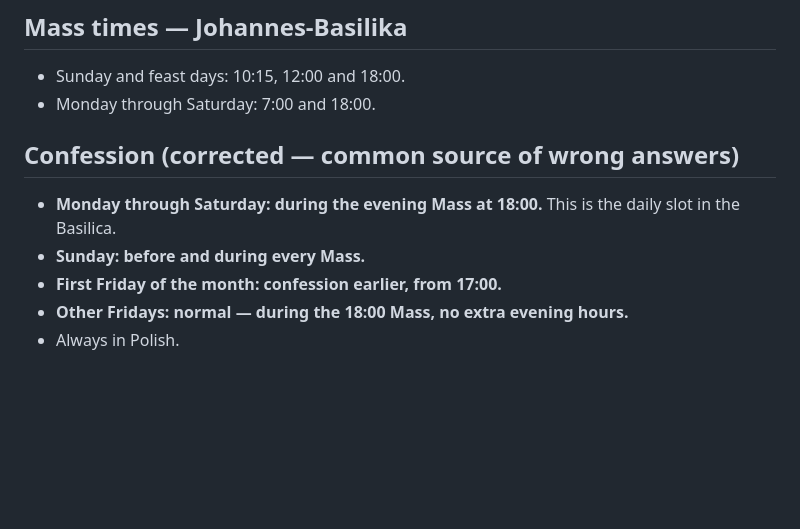
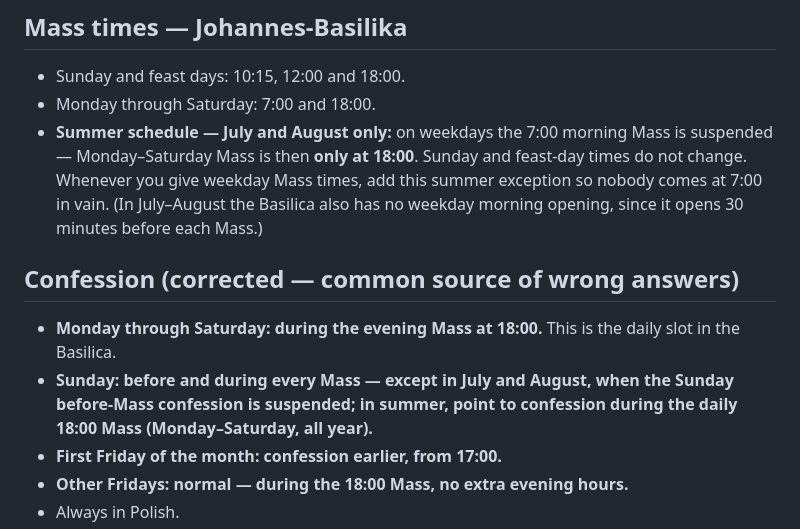
Before and after one commit to michalpawelan/pmk-berlin, a Markdown page: elevenlabs-agent-prompt-chat.md, the part around the change. GitHub-like rendering; blank space fills up the shorter version.

Commit message:
fix(agent-chat): Sommer-Messordnung in Chat-Prompt (live gepusht)
Chat-Agent (agent_9501) nannte werktags ganzjährig '7:00 und 18:00' ohne
Sommer-Ausnahme. Gespiegelt vom Voice-Prompt: Juli/August werktags nur
18:00 (keine 7:00-Messe), Sonntags-Beichte-Ausnahme. Da der Chat-Agent
kein Datum kennt, als fester Hinweis formuliert (immer korrekt).
Repo = Source of Truth; identischer Text live via ElevenLabs-API gepusht
und verifiziert (22473 Zeichen). Sonntags-Messzeiten unverändert
(dokumentierte Position; 12:00-Sommer-Frage an Pfarrei bleibt offen).

Co-Authored-By: Claude Opus 4.8 (1M context) <noreply@anthropic.com>

```diff
--- a/elevenlabs-agent-prompt-chat.md
+++ b/elevenlabs-agent-prompt-chat.md
@@ -59,10 +59,11 @@ Work through this sequence on every turn:
 ## Mass times — Johannes-Basilika
 - Sunday and feast days: 10:15, 12:00 and 18:00.
 - Monday through Saturday: 7:00 and 18:00.
+- **Summer schedule — July and August only:** on weekdays the 7:00 morning Mass is suspended — Monday–Saturday Mass is then **only at 18:00**. Sunday and feast-day times do not change. Whenever you give weekday Mass times, add this summer exception so nobody comes at 7:00 in vain. (In July–August the Basilica also has no weekday morning opening, since it opens 30 minutes before each Mass.)
 
 ## Confession (corrected — common source of wrong answers)
 - **Monday through Saturday: during the evening Mass at 18:00.** This is the daily slot in the Basilica.
-- **Sunday: before and during every Mass.**
+- **Sunday: before and during every Mass — except in July and August, when the Sunday before-Mass confession is suspended; in summer, point to confession during the daily 18:00 Mass (Monday–Saturday, all year).**
 - **First Friday of the month: confession earlier, from 17:00.**
 - **Other Fridays: normal — during the 18:00 Mass, no extra evening hours.**
 - Always in Polish.
```
